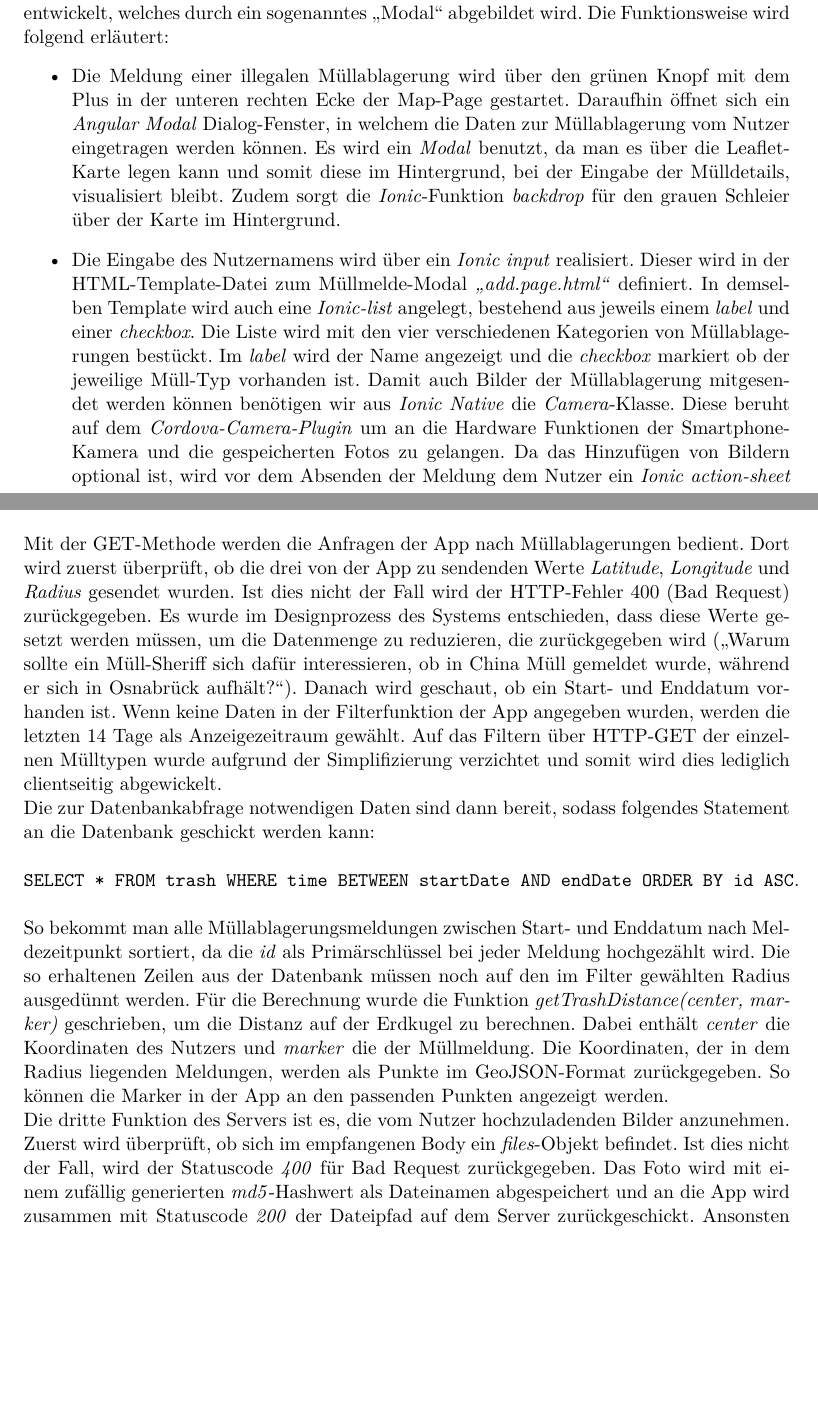
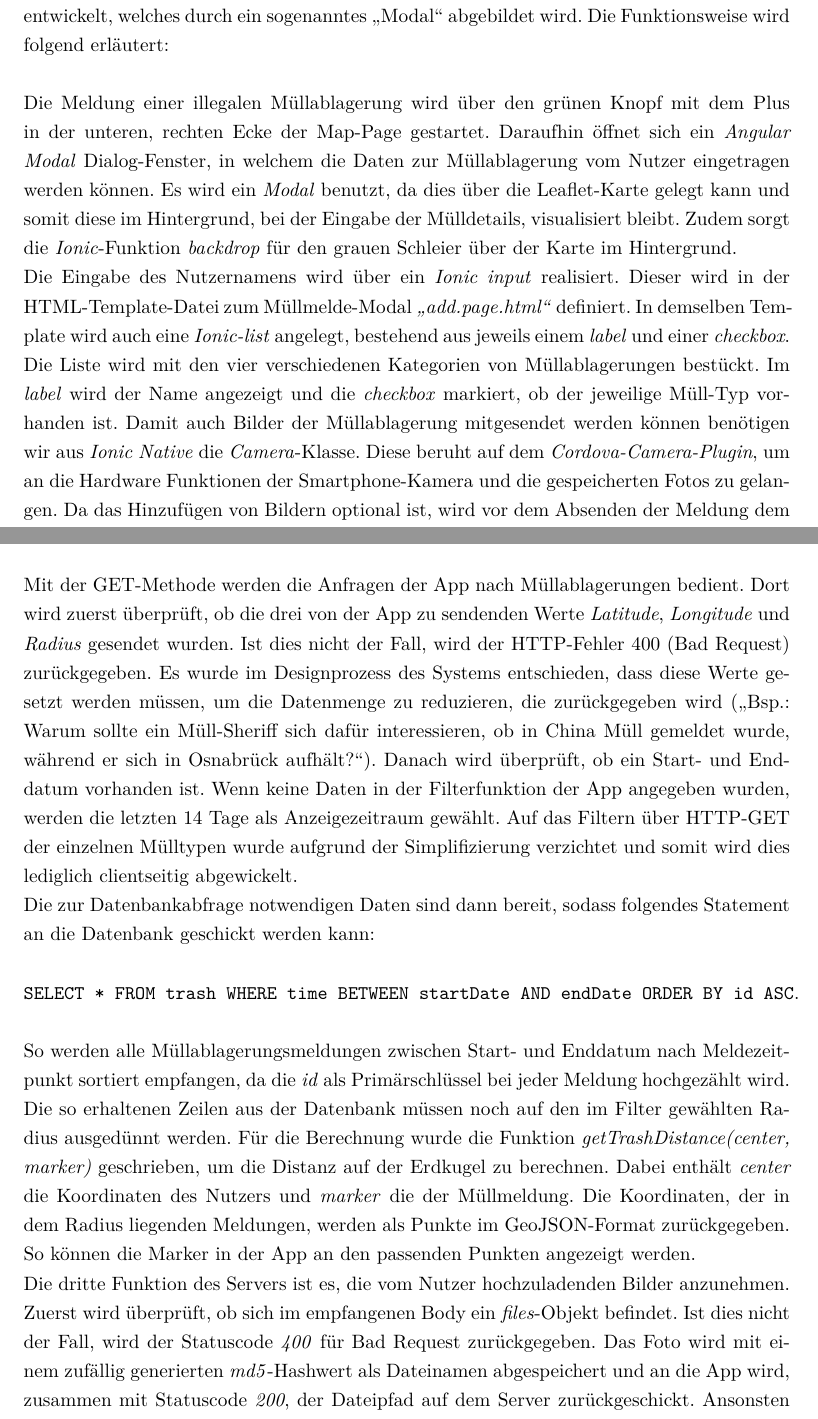
Before and after one commit to kerueter/trashbash, a LaTeX paper (report/ausarbeitung.tex): two parts of pages 9 and 12 of 14 before the commit and two parts of pages 11 and 14 of 16 after it, joined at a grey line, cut so that both start at the same text, the shorter picture padded with empty space. Compiled offline with pdfLaTeX.

Commit message:
finalized report

```diff
--- a/report/ausarbeitung.tex
+++ b/report/ausarbeitung.tex
@@ -61,6 +61,7 @@
 \usepackage{hyperref}
 \usepackage{acronym}
 \usepackage{subfigure}
+\usepackage[onehalfspacing]{setspace}
 
 
 % Sehr gute Möglichkeiten um Grafiken direkt in LaTeX zu erzeugen bietet Tikz (http://mirror.ctan.org/graphics/pgf/base/doc/generic/pgf/pgfmanual.pdf und http://www.statistiker-wg.de/pgf/tutorials.htm)
@@ -361,12 +362,11 @@
 	\textbf{}\\
 	\textbf{}\\
 	Um eine Meldung von Müllablagerungen zu realisieren, wurde eine weitere Page-Komponente entwickelt, welches durch ein sogenanntes \enquote{Modal} abgebildet wird.
-	Die Funktionsweise wird folgend erläutert:
-	\begin {itemize}
-		\item Die Meldung einer illegalen Müllablagerung wird über den grünen Knopf mit dem Plus in der unteren rechten Ecke der Map-Page gestartet. Daraufhin öffnet sich ein \textit{Angular Modal} Dialog-Fenster, in welchem die Daten zur Müllablagerung vom Nutzer eingetragen 					werden können. Es wird ein \textit{Modal} benutzt, da man es über die Leaflet-Karte legen kann und somit diese im Hintergrund, bei der Eingabe der Mülldetails, visualisiert bleibt. Zudem sorgt die \textit{Ionic}-Funktion \textit{backdrop} für den grauen 					Schleier über der Karte im Hintergrund.
-		\item Die Eingabe des Nutzernamens wird über ein \textit{Ionic input} realisiert. Dieser wird in der HTML-Template-Datei zum Müllmelde-Modal \textit{„add.page.html“} definiert. In demselben Template wird auch eine \textit{Ionic-list} angelegt, bestehend aus jeweils 				einem \textit{label} und einer \textit{checkbox}. Die Liste wird mit den vier verschiedenen Kategorien von Müllablagerungen bestückt. Im \textit{label} wird der Name angezeigt und die \textit{checkbox} markiert ob der jeweilige Müll-Typ vorhanden ist.
-			Damit auch Bilder der Müllablagerung mitgesendet werden können benötigen wir aus\textit{ Ionic Native} die \textit{Camera}-Klasse. Diese beruht auf dem \textit{Cordova-Camera-Plugin} um an die Hardware Funktionen der Smartphone-Kamera und die 				gespeicherten Fotos zu gelangen. Da das Hinzufügen von Bildern optional ist, wird vor dem Absenden der Meldung dem Nutzer ein \textit{Ionic action-sheet} präsentiert. Dieses \textit{Ionic} Gestaltungselement ist dazu gedacht eine Auswahl von Optionen zu 				präsentieren. Es gibt zwei \textit{action-sheets} im Müllmeldeprozess. Im ersten kann ausgewählt werden, ob ein Bild angefügt werden soll. Beantwortet man dies mit „Nein“ wird die Meldung direkt an die Datenbank gesendet. Wird „Ja“ gewählt kommt ein 				zweites \textit{action-sheet} in welchem man sich entscheiden kann, ob man ein neues Bild mit der Kamera aufnehmen möchte oder eins aus der Fotogalerie hochladen möchte. Die beiden Funktionen werden plattformunabhängig von \textit{Cordova} über 				\textit{Ionic} bereitgestellt. Die von uns erstellte Funktion \textit{getImage(sourceType: number)} speichert das Bild aus der jeweiligen Quelle im JPEG-Format ab und löst \textit{sendReport} aus. Die Meldung ist dann abgeschlossen und man gelangt wieder zurück auf die Karte. Hier wird dann zusätzlich der soeben erstellte Report auf der Karte angezeigt.
-	\end{itemize}
+	Die Funktionsweise wird folgend erläutert:\\
+	\textbf{}\\
+	Die Meldung einer illegalen Müllablagerung wird über den grünen Knopf mit dem Plus in der unteren, rechten Ecke der Map-Page gestartet. Daraufhin öffnet sich ein \textit{Angular Modal} Dialog-Fenster, in welchem die Daten zur Müllablagerung vom Nutzer eingetragen werden können. Es wird ein \textit{Modal} benutzt, da dies über die Leaflet-Karte gelegt kann und somit diese im Hintergrund, bei der Eingabe der Mülldetails, visualisiert bleibt. Zudem sorgt die \textit{Ionic}-Funktion \textit{backdrop} für den grauen Schleier über der Karte im Hintergrund.\\
+	Die Eingabe des Nutzernamens wird über ein \textit{Ionic input} realisiert. Dieser wird in der HTML-Template-Datei zum Müllmelde-Modal \textit{„add.page.html“} definiert. In demselben Template wird auch eine \textit{Ionic-list} angelegt, bestehend aus jeweils einem \textit{label} und einer \textit{checkbox}. Die Liste wird mit den vier verschiedenen Kategorien von Müllablagerungen bestückt. Im \textit{label} wird der Name angezeigt und die \textit{checkbox} markiert, ob der jeweilige Müll-Typ vorhanden ist.
+	Damit auch Bilder der Müllablagerung mitgesendet werden können benötigen wir aus \textit{Ionic Native} die \textit{Camera}-Klasse. Diese beruht auf dem \textit{Cordova-Camera-Plugin}, um an die Hardware Funktionen der Smartphone-Kamera und die gespeicherten Fotos zu gelangen. Da das Hinzufügen von Bildern optional ist, wird vor dem Absenden der Meldung dem Nutzer ein \textit{Ionic action-sheet} präsentiert. Dieses \textit{Ionic} Gestaltungselement ist dazu gedacht, eine Auswahl von Optionen zu präsentieren. Es gibt zwei \textit{action-sheets} im Müllmeldeprozess. Im ersten kann ausgewählt werden, ob ein Bild angefügt werden soll. Beantwortet man dies mit „Nein“ wird die Meldung direkt an die Datenbank gesendet. Wird „Ja“ gewählt, kommt ein zweites \textit{action-sheet}, in welchem man sich entscheiden kann, ob man ein neues Bild mit der Kamera aufnehmen möchte oder eins aus der Fotogalerie hochladen möchte. Die beiden Funktionen werden plattformunabhängig von \textit{Cordova} über \textit{Ionic} bereitgestellt. Die von uns erstellte Funktion \textit{getImage(sourceType: number)} speichert das Bild aus der jeweiligen Quelle im JPEG-Format ab und löst \textit{sendReport} aus. Die Meldung ist dann abgeschlossen und man gelangt wieder zurück auf die Karte. Hier wird dann zusätzlich der soeben erstellte Report auf der Karte angezeigt.\\
 	Zur weiteren Visualisierung sind Screenshots zur Meldung einer Müllablagerung in Abbildung \ref{fig:app-report} zu sehen.
 	\begin{figure}[!htbp]
 		\centering
@@ -406,16 +408,16 @@
 	\subsection{Backend / Server}
 	In diesem Abschnitt wird erklärt, wie der \textit{\enquote{Express.js}}-Server als Schnittstelle zwischen App und Datenbank fungiert. Die zwei Hauptfunktionen des Servers sind unter dem Endpunkt \textit{/trash} mit HTTP-GET und -POST erreichbar.\\
 	\textbf{}\\
-	Mit der GET-Methode werden die Anfragen der App nach Müllablagerungen bedient. Dort wird zuerst überprüft, ob die drei von der App zu sendenden Werte \textit{Latitude}, \textit{Longitude} und \textit{Radius} gesendet wurden. Ist dies nicht der Fall wird der HTTP-Fehler 400 (Bad Request) zurückgegeben.
-	Es wurde im Designprozess des Systems entschieden, dass diese Werte gesetzt werden müssen, um die Datenmenge zu reduzieren, die zurückgegeben wird (\enquote{Warum sollte ein Müll-Sheriff sich dafür interessieren, ob in China Müll gemeldet wurde, während er sich in Osnabrück aufhält?}).
-	Danach wird geschaut, ob ein Start- und Enddatum vorhanden ist. Wenn keine Daten in der Filterfunktion der App angegeben wurden, werden die letzten 14 Tage als Anzeigezeitraum gewählt. Auf das Filtern über HTTP-GET der einzelnen Mülltypen wurde aufgrund der Simplifizierung verzichtet und somit wird dies lediglich clientseitig abgewickelt.\\
+	Mit der GET-Methode werden die Anfragen der App nach Müllablagerungen bedient. Dort wird zuerst überprüft, ob die drei von der App zu sendenden Werte \textit{Latitude}, \textit{Longitude} und \textit{Radius} gesendet wurden. Ist dies nicht der Fall, wird der HTTP-Fehler 400 (Bad Request) zurückgegeben.
+	Es wurde im Designprozess des Systems entschieden, dass diese Werte gesetzt werden müssen, um die Datenmenge zu reduzieren, die zurückgegeben wird (\enquote{Bsp.: Warum sollte ein Müll-Sheriff sich dafür interessieren, ob in China Müll gemeldet wurde, während er sich in Osnabrück aufhält?}).
+	Danach wird überprüft, ob ein Start- und Enddatum vorhanden ist. Wenn keine Daten in der Filterfunktion der App angegeben wurden, werden die letzten 14 Tage als Anzeigezeitraum gewählt. Auf das Filtern über HTTP-GET der einzelnen Mülltypen wurde aufgrund der Simplifizierung verzichtet und somit wird dies lediglich clientseitig abgewickelt.\\
 	Die zur Datenbankabfrage notwendigen Daten sind dann bereit, sodass folgendes Statement an die Datenbank geschickt werden kann:\\
 	\textbf{}\\
 	\texttt{SELECT * FROM trash WHERE time BETWEEN startDate AND endDate ORDER BY id ASC}.\\
 	\textbf{}\\
-	So bekommt man alle Müllablagerungsmeldungen zwischen Start- und Enddatum nach Meldezeitpunkt sortiert, da die \textit{id} als Primärschlüssel bei jeder Meldung hochgezählt wird.
+	So werden alle Müllablagerungsmeldungen zwischen Start- und Enddatum nach Meldezeitpunkt sortiert empfangen, da die \textit{id} als Primärschlüssel bei jeder Meldung hochgezählt wird.
 	Die so erhaltenen Zeilen aus der Datenbank müssen noch auf den im Filter gewählten Radius ausgedünnt werden. Für die Berechnung wurde die Funktion \textit{getTrashDistance(center, marker)} geschrieben, um die Distanz auf der Erdkugel zu berechnen. Dabei enthält \textit{center} die Koordinaten des Nutzers und \textit{marker} die der Müllmeldung. Die Koordinaten, der in dem Radius liegenden Meldungen, werden als Punkte im GeoJSON-Format zurückgegeben. So können die Marker in der App an den passenden Punkten angezeigt werden.\\
-	Die dritte Funktion des Servers ist es, die vom Nutzer hochzuladenden Bilder anzunehmen. Zuerst wird überprüft, ob sich im empfangenen Body ein \textit{files}-Objekt befindet. Ist dies nicht der Fall, wird der Statuscode \textit{400} für Bad Request zurückgegeben. Das Foto wird mit einem zufällig generierten \textit{md5}-Hashwert als Dateinamen abgespeichert und an die App wird zusammen mit Statuscode \textit{200} der Dateipfad auf dem Server zurückgeschickt. Ansonsten kommt HTTP-Code \textit{500} (Internal Server Error), falls die Datei nicht abgespeichert werden konnte.\\
+	Die dritte Funktion des Servers ist es, die vom Nutzer hochzuladenden Bilder anzunehmen. Zuerst wird überprüft, ob sich im empfangenen Body ein \textit{files}-Objekt befindet. Ist dies nicht der Fall, wird der Statuscode \textit{400} für Bad Request zurückgegeben. Das Foto wird mit einem zufällig generierten \textit{md5}-Hashwert als Dateinamen abgespeichert und an die App wird, zusammen mit Statuscode \textit{200}, der Dateipfad auf dem Server zurückgeschickt. Ansonsten kommt HTTP-Code \textit{500} (Internal Server Error), falls die Datei nicht abgespeichert werden konnte.\\
 	Da die Datenbank-Tabelle von allen Teilnehmern der Veranstaltung genutzt wird, wird das Bild zu einem Müllablagerungsbericht mit dem entsprechenden HTTP-Endpunkt in der Datenbank abgespeichert, unter dem das Bild aufgerufen werden kann (Bsp.: \textit{http://igf-srv-lehre.igf.uni-osnabrueck.de:1338/media/uploads/81bee383d3fa9c4fa800f4f0ba9a1953.jpg}). Somit ist es allen Nutzern der Datenbank möglich, das Bild aufzurufen, ohne weitere Konfigurationen oder \enquote{Workarounds} zu erstellen.
 
 	\section{Zusammenfassung und Ausblick}
```
Also changed, not shown: report/ausarbeitung.tex (33 more changed lines).
